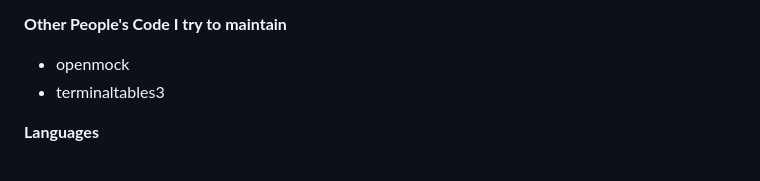
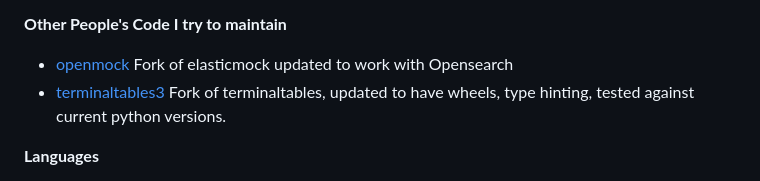
Before and after one commit to matthewdeanmartin/matthewdeanmartin, a Markdown page: README.md, the part around the change. Drawn GitHub-style.

```diff
--- a/README.md
+++ b/README.md
@@ -48,8 +48,8 @@ Significant LLM code use to make ai_shell and ai_fish_tank.
 - [markpickle](https://github.com/matthewdeanmartin/markpickle) Serialize python types to analogous types in Markdown. Not quite a DOM, not quite a usable serialization format either.
 
 **Other People's Code I try to maintain**
-- openmock
-- terminaltables3
+- [openmock](https://github.com/matthewdeanmartin/openmock) Fork of elasticmock updated to work with Opensearch
+- [terminaltables3](https://github.com/matthewdeanmartin/terminaltables3/) Fork of terminaltables, updated to have wheels, type hinting, tested against current python versions.
 
 **Languages**
 
```
